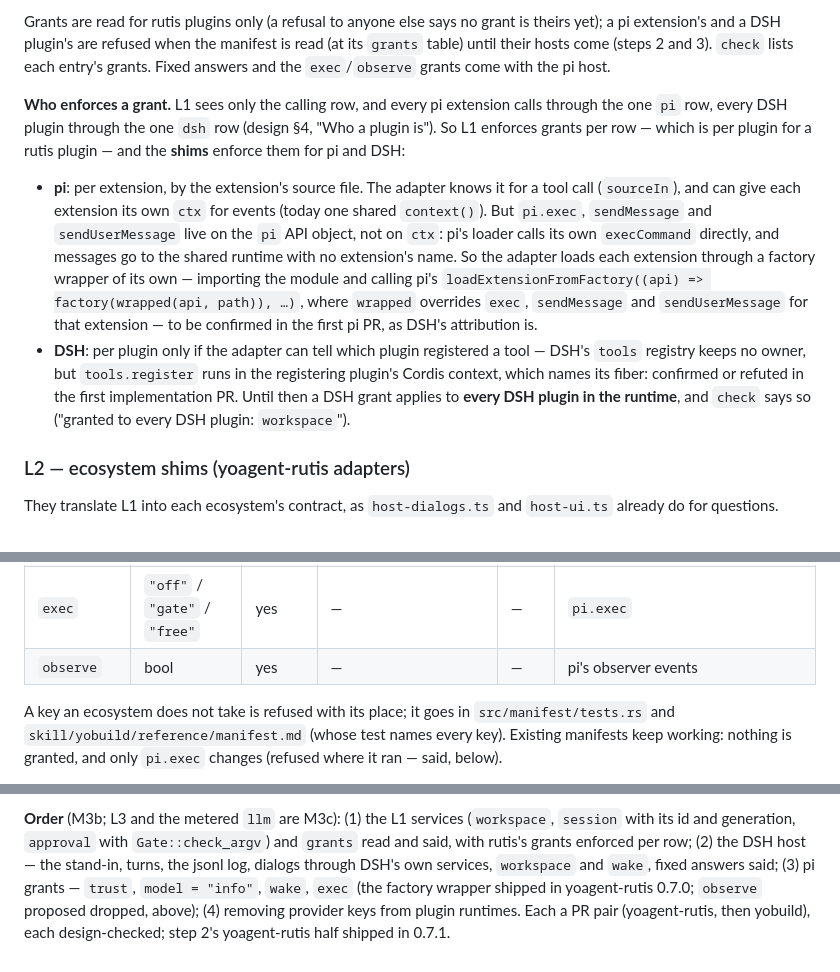
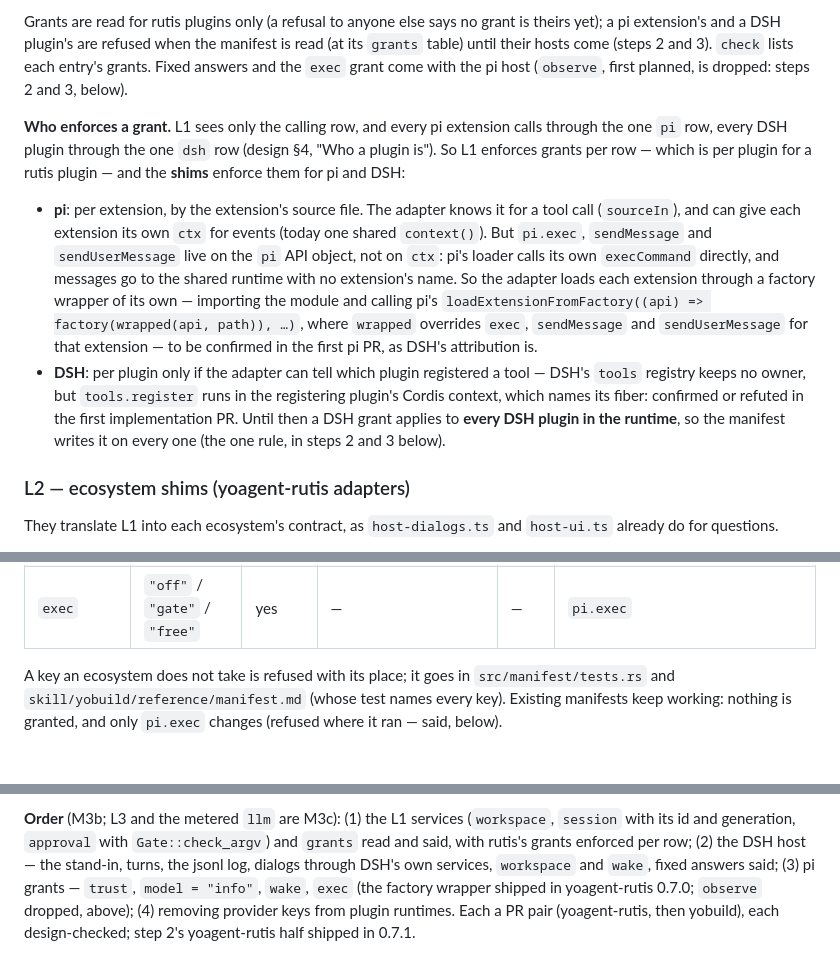
Before and after one commit to yologdev/yobuild, a Markdown page: docs/design.md, 3 parts joined by grey strips. Drawn GitHub-style.

```diff
--- a/docs/design.md
+++ b/docs/design.md
@@ -1444,7 +1444,8 @@ Grants are read for rutis plugins only (a refusal to anyone else says no
 grant is theirs yet); a pi extension's and a DSH plugin's are refused when
 the manifest is read (at its `grants` table)
 until their hosts come (steps 2 and 3). `check` lists each entry's grants.
-Fixed answers and the `exec`/`observe` grants come with the pi host.
+Fixed answers and the `exec` grant come with the pi host (`observe`,
+first planned, is dropped: steps 2 and 3, below).
 
 **Who enforces a grant.** L1 sees only the calling row, and every pi
 extension calls through the one `pi` row, every DSH plugin through the one
@@ -1467,8 +1468,8 @@ pi and DSH:
   tool — DSH's `tools` registry keeps no owner, but `tools.register` runs in
   the registering plugin's Cordis context, which names its fiber: confirmed
   or refuted in the first implementation PR. Until then a DSH grant applies
-  to **every DSH plugin in the runtime**, and `check` says so ("granted to
-  every DSH plugin: `workspace`").
+  to **every DSH plugin in the runtime**, so the manifest writes it on
+  every one (the one rule, in steps 2 and 3 below).
 
 ### L2 — ecosystem shims (yoagent-rutis adapters)
 
@@ -1566,7 +1569,6 @@ table read with `deny_unknown_fields`, every key off when absent:
 | `model` | `"info"` (later `"call"`) | yes | later (a model-info `llm`) | yes | `ctx.model`/`modelRegistry`; for rutis, `llm`'s model info |
 | `wake` | bool | yes | yes (the stand-in's `steer`/`followup`) | yes | `session` wake |
 | `exec` | `"off"` / `"gate"` / `"free"` | yes | — | — | `pi.exec` |
-| `observe` | bool | yes | — | — | pi's observer events |
 
 A key an ecosystem does not take is refused with its place; it goes in
 `src/manifest/tests.rs` and `skill/yobuild/reference/manifest.md` (whose
@@ -1784,8 +1800,8 @@ credentials services) for its own PR, limited to named keys.
 enforced per row; (2) the DSH host — the stand-in, turns, the jsonl log,
 dialogs through DSH's own services, `workspace` and `wake`, fixed answers
 said; (3) pi grants — `trust`, `model = "info"`, `wake`, `exec` (the
-factory wrapper shipped in yoagent-rutis 0.7.0; `observe` proposed
-dropped, above); (4) removing provider keys from plugin
+factory wrapper shipped in yoagent-rutis 0.7.0; `observe` dropped,
+above); (4) removing provider keys from plugin
 runtimes. Each a PR pair (yoagent-rutis,
 then yobuild), each design-checked; step 2's yoagent-rutis half shipped in
 0.7.1.
```
Also changed, not shown: other parts of docs/design.md (+35 -19 lines).
